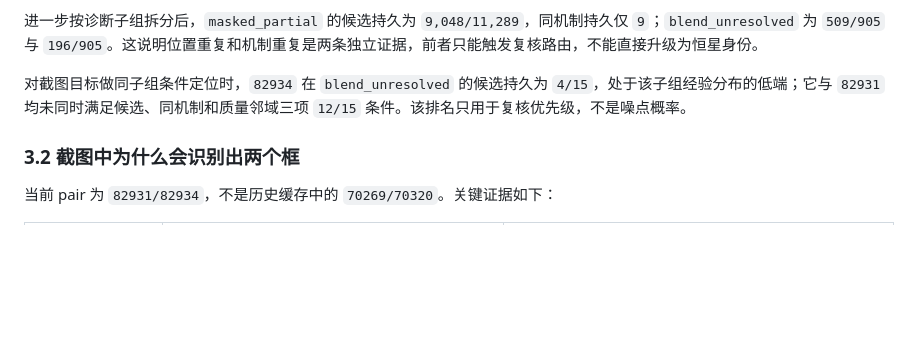
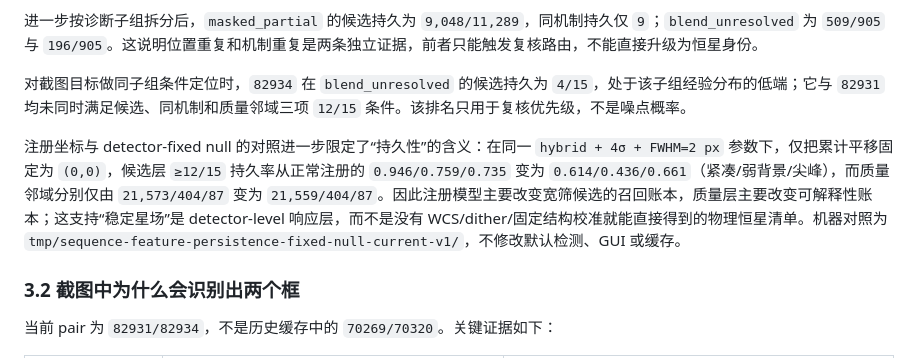
Before and after one commit to lycohana/rst19-sol, a Markdown page: doc/05-论文答辩/竞赛论文核心短稿.md, the part around the change. Drawn GitHub-style; blank space fills up the shorter version.

```diff
--- a/doc/05-论文答辩/竞赛论文核心短稿.md
+++ b/doc/05-论文答辩/竞赛论文核心短稿.md
@@ -104,6 +104,8 @@ T=\frac{P^{\mathsf T}C^{-1}(I-\hat B)}
 
 对截图目标做同子组条件定位时，`82934` 在 `blend_unresolved` 的候选持久为 `4/15`，处于该子组经验分布的低端；它与 `82931` 均未同时满足候选、同机制和质量邻域三项 `12/15` 条件。该排名只用于复核优先级，不是噪点概率。
 
+注册坐标与 detector-fixed null 的对照进一步限定了“持久性”的含义：在同一 `hybrid + 4σ + FWHM=2 px` 参数下，仅把累计平移固定为 `(0,0)`，候选层 `≥12/15` 持久率从正常注册的 `0.946/0.759/0.735` 变为 `0.614/0.436/0.661`（紧凑/弱背景/尖峰），而质量邻域分别仅由 `21,573/404/87` 变为 `21,559/404/87`。因此注册模型主要改变宽筛候选的召回账本，质量层主要改变可解释性账本；这支持“稳定星场”是 detector-level 响应层，而不是没有 WCS/dither/固定结构校准就能直接得到的物理恒星清单。机器对照为 `tmp/sequence-feature-persistence-fixed-null-current-v1/`，不修改默认检测、GUI 或缓存。
+
 ### 3.2 截图中为什么会识别出两个框
 
 当前 pair 为 `82931/82934`，不是历史缓存中的 `70269/70320`。关键证据如下：
```
Also changed, not shown: README.md (+1 -0 lines), doc/05-论文答辩/report-source.md (+2 -0 lines).
